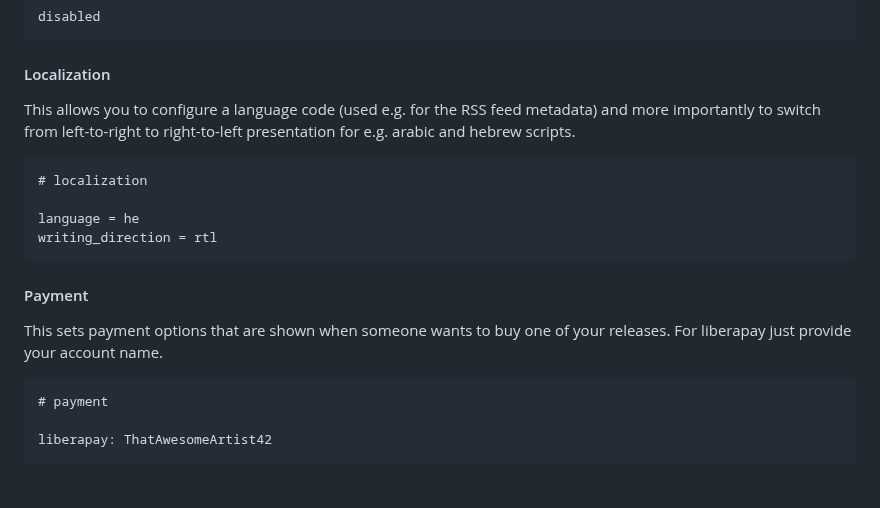
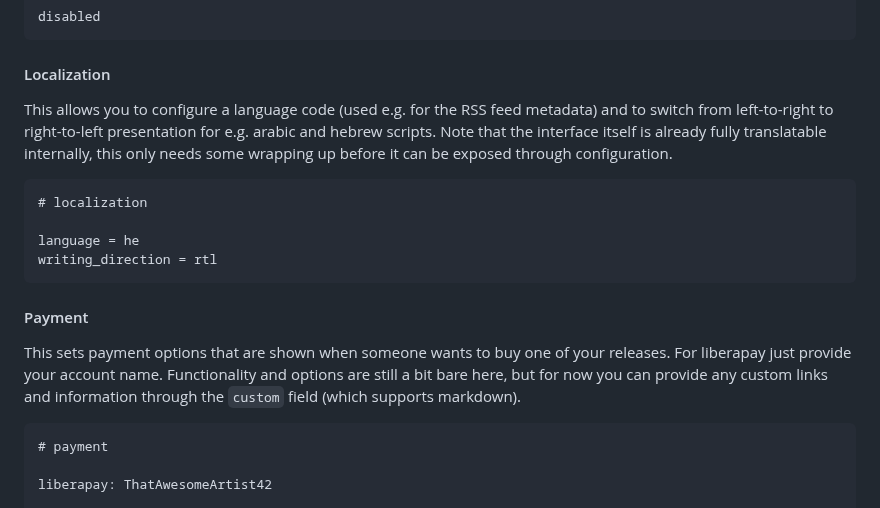
Before and after one commit to eljojo/faircamp-fork, a Markdown page: README.md, the part around one of its changes. Drawn GitHub-style; blank space fills up the shorter version.

````diff
--- a/README.md
+++ b/README.md
@@ -337,8 +337,10 @@ disabled
 #### Localization
 
 This allows you to configure a language code (used e.g. for the RSS feed
-metadata) and more importantly to switch from left-to-right to right-to-left
-presentation for e.g. arabic and hebrew scripts.
+metadata) and to switch from left-to-right to right-to-left presentation for
+e.g. arabic and hebrew scripts. Note that the interface itself is already
+fully translatable internally, this only needs some wrapping up before it
+can be exposed through configuration.
 
 ```eno
 # localization
@@ -350,7 +352,9 @@ writing_direction = rtl
 #### Payment
 
 This sets payment options that are shown when someone wants to buy one of your
-releases. For liberapay just provide your account name.
+releases. For liberapay just provide your account name. Functionality and
+options are still a bit bare here, but for now you can provide any custom
+links and information through the `custom` field (which supports markdown).
 
 ```eno
 # payment
````
Also changed, not shown: other parts of README.md (+30 -17 lines).
